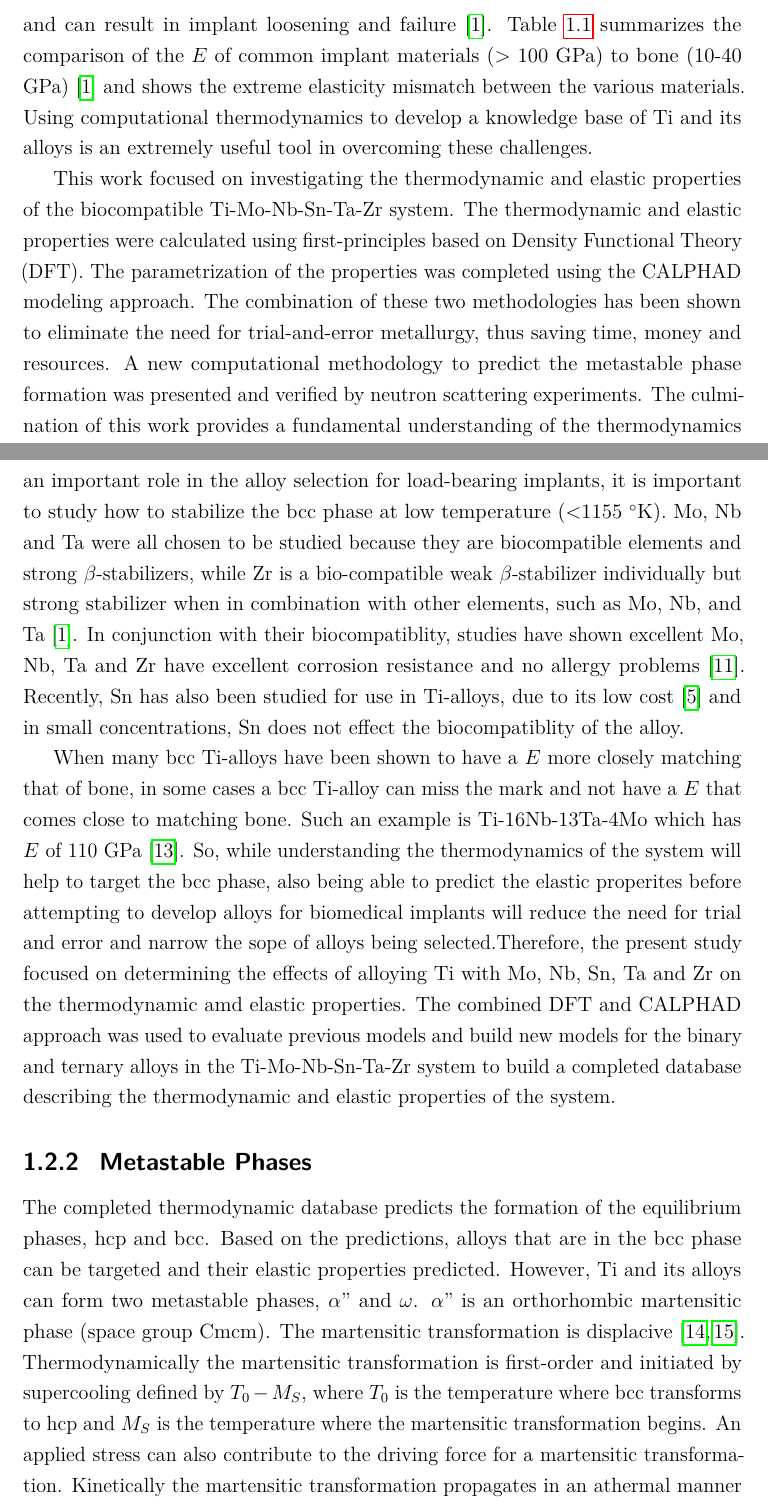
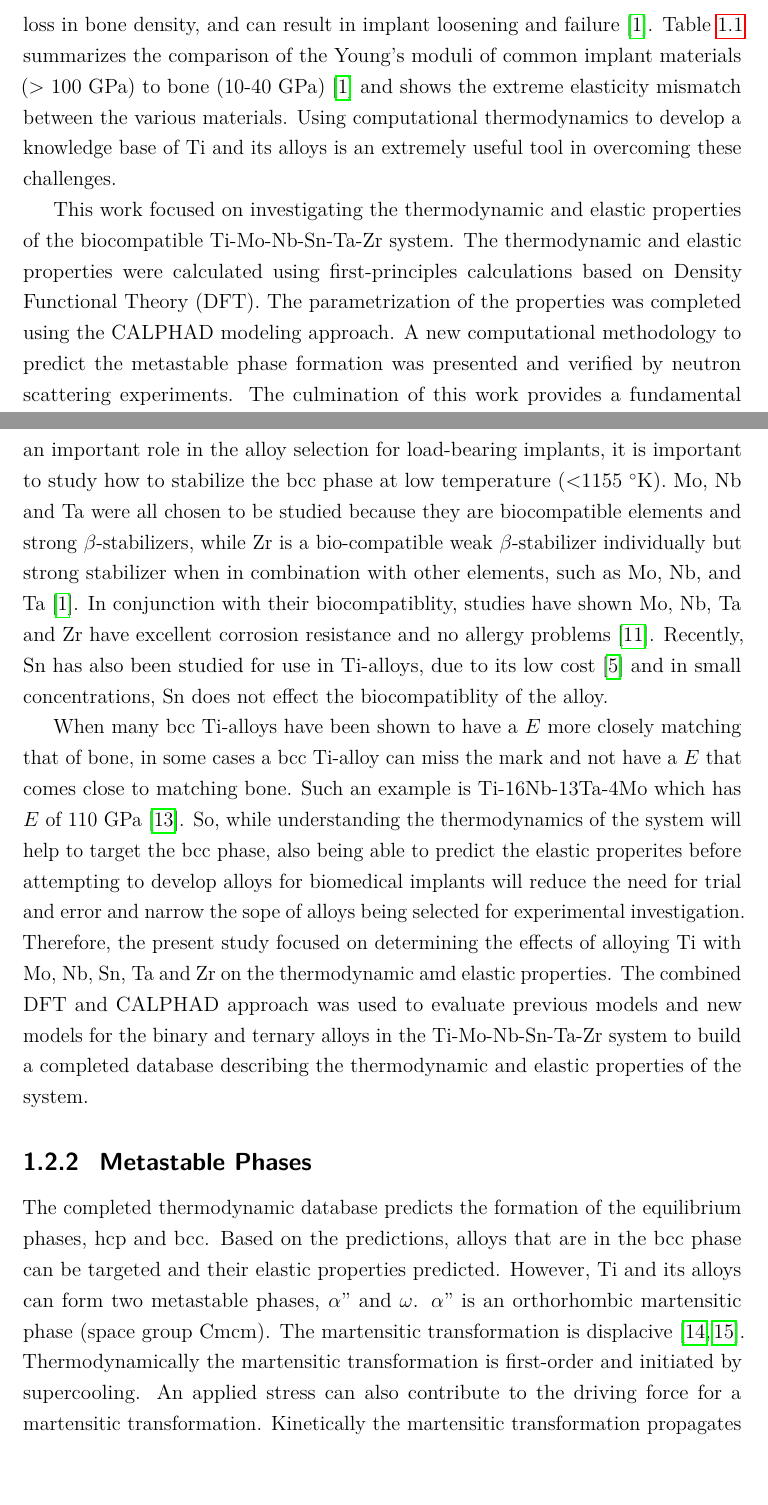
Before and after one commit to cnk118/CMThesis, a LaTeX thesis (Cassie Marker-Dissertation.tex, which reads Chapter-1/Chapter-1.tex): two parts of pages 26 and 27 of 267, joined at a grey line, cut so that both start at the same text, the shorter picture padded with empty space. Compiled offline with pdfLaTeX.

Commit message:
edits to intro

```diff
--- a/Chapter-1/Chapter-1.tex
+++ b/Chapter-1/Chapter-1.tex
@@ -3,22 +3,24 @@
 \chapter{Introduction} \label{chapter1:introduction}
 
 \section{\sloppy Motivation}
-Titanium (Ti) and its alloys have been used in biomedical applications for many years because of their biocompatibility and corrosion resistance properties \cite{Long1998a}. In recent years, there has been an increasing interest in developing better materials for load-bearing implants, due to the increase in total knee and hip replacements. Krutz et al. predicted that the total number of hip and knee replacements would increase by 174\% and 673\%, respectively, from 2005 to 2030, leading to 572,000 hip and 3.48 million knee procedures in the United States in 2030 \cite{Kurtz2007}. Two of the driving factors for this situation involve the increasing number of younger individuals requiring replacements and the fact that the average life of these implants is only about 7-12 years \cite{Krishna2007a}. These factors contribute significantly to the necessity for better implant materials. The primary considerations for biomedical implants, such as load-bearing knee and hip implants, are biocompatibility, corrosion resistance, fatigue strength, and Young's modulus ($E$) \cite{Long1998a}. In previous years, the most common implants for these applications have been Ti-6Al-4V, stainless steels, and MoCoCr alloys \cite{Niinomi2003,Niinomi2012}. However, there have been issues with these materials, such as cytotoxicity that has been observed with alloys containing aluminum and vanadium \cite{Ito1995a}. Another important impediment concerning the common implant materials is stress shielding, which can lead to implant failure. Stress shielding occurs when the $E$ of the implant is higher than that of bone. Due to the difference in $E$, load applications to the joint result in the implant material absorbing all of the stress and causing the bone surrounding the implant to atrophy, which leads to a loss in bone density, and can result in implant loosening and failure \cite{Long1998a}.  Table \ref{table:commonEM} summarizes the comparison of the $E$ of common implant materials (> 100 GPa) to bone (10-40 GPa) \cite{Long1998a} and shows the extreme elasticity mismatch between the various materials. Using computational thermodynamics to develop a knowledge base of Ti and its alloys is an extremely useful tool in overcoming these challenges.
+Titanium (Ti) and its alloys have been used in biomedical applications for many years because of their biocompatibility and corrosion resistance properties \cite{Long1998a}. In recent years, there has been an increasing interest in developing better materials for load-bearing implants, due to the increase in total knee and hip replacements. Krutz et al. predicted that the total number of hip and knee replacements would increase by 174\% and 673\%, respectively, from 2005 to 2030, leading to 572,000 hip and 3.48 million knee procedures in the United States in 2030 \cite{Kurtz2007}. Two of the driving factors for this situation involve the increasing number of younger individuals requiring replacements and the fact that the average life of these implants is only about 7-12 years \cite{Krishna2007a}. These factors contribute significantly to the necessity for better implant materials. The primary considerations for biomedical implants, such as load-bearing knee and hip implants, are biocompatibility, corrosion resistance, fatigue strength, and Young's modulus ($E$) \cite{Long1998a}. In previous years, the most common implants for these applications have been Ti-6Al-4V, stainless steels, and MoCoCr alloys \cite{Niinomi2003,Niinomi2012}. However, there have been issues with these materials, such as cytotoxicity that has been observed with alloys containing aluminum and vanadium \cite{Ito1995a}. Another important impediment concerning the common implant materials is stress shielding, which can lead to implant failure. Stress shielding occurs when the $E$ of the implant is higher than that of bone. Due to the difference in Young's moduli, load applications to the joint result in the implant material absorbing all of the stress and causing the bone surrounding the implant to atrophy, which leads to a loss in bone density, and can result in implant loosening and failure \cite{Long1998a}.  Table \ref{table:commonEM} summarizes the comparison of the Young's moduli of common implant materials (> 100 GPa) to bone (10-40 GPa) \cite{Long1998a} and shows the extreme elasticity mismatch between the various materials. Using computational thermodynamics to develop a knowledge base of Ti and its alloys is an extremely useful tool in overcoming these challenges.
 
-This work focused on investigating the thermodynamic and elastic properties of the biocompatible Ti-Mo-Nb-Sn-Ta-Zr system. The thermodynamic and elastic properties were calculated using first-principles based on Density Functional Theory (DFT). The parametrization of the properties was completed using the CALPHAD modeling approach. The combination of these two methodologies has been shown to eliminate the need for trial-and-error metallurgy, thus saving time, money and resources. A new computational methodology to predict the metastable phase formation was presented and verified by neutron scattering experiments. The culmination of this work provides a fundamental understanding of the thermodynamics and elastic properties for the Ti-Mo-Nb-Sn-Ta-Zr system.
+This work focused on investigating the thermodynamic and elastic properties of the biocompatible Ti-Mo-Nb-Sn-Ta-Zr system. The thermodynamic and elastic properties were calculated using first-principles calculations based on Density Functional Theory (DFT). The parametrization of the properties was completed using the CALPHAD modeling approach. A new computational methodology to predict the metastable phase formation was presented and verified by neutron scattering experiments. The culmination of this work provides a fundamental understanding of the thermodynamics and elastic properties for the Ti-Mo-Nb-Sn-Ta-Zr system.
 
 
 \section{Overview}
 
 \subsection{Equilibrium Phases}
 
-The phase stability of Ti alloys has been shown to greatly affect the mechanical properties of these materials, so predicting and understanding this aspect of a Ti alloy will greatly impact its effectiveness as a biomedical implant. Titanium is stable in the $\alpha$ (hexagonal close packed, hcp) phase (space group P$6_{3}/$mmc) under standard temperature and pressure. However, at temperatures above 1155 $^{\circ}$K, Ti is stable in the $\beta$ (body centered cubic, bcc) phase (space group Im$\overline{3}$m). The bcc phase can also be stabilized by alloying and such bcc Ti alloys have received much attention because of their low $E$ values. Ti in the hcp phase has a $E$ of 105 GPa while, Ti-6Al-4V which is a two phase mixture of hcp and bcc has an $E$ of 110 and the Ti-35Nb-5Ta-7Zr alloy in the bcc phase has a $E$ of 55 GPa which is more comparable to that of bone (10-40 GPa) \cite{Long1998a,Jain2013,Antolin2012,Mei2011,Brailovski2011b}. Bcc phase alloys having lower Young's moduli has been seen for many other alloys as well, such as Ti-13Nb-13Zr, Ti-35Nb-5Ta-7Zr-0.4O, Ti-29Nb-Ta-Zr, and Ti-25Nb-Ta-Zr which are all bcc alloys that have a $E$ of between 71 and 57 GPa \cite{Long1998a,Tane2008a,Tane2010a}. With phase stability playing an important role in the alloy selection for load-bearing implants, it is important to study how to stabilize the bcc phase at low temperature (<1155 $^{\circ}$K). Mo, Nb and Ta were all chosen to be studied because they are biocompatible elements and strong $\beta$-stabilizers, while Zr is a bio-compatible weak $\beta$-stabilizer individually but strong stabilizer when in combination with other elements, such as Mo, Nb, and Ta \cite{Long1998a}. In conjunction with their biocompatiblity, studies have shown excellent Mo, Nb, Ta and Zr have excellent corrosion resistance and no allergy problems \cite{Tane2008a}. Recently, Sn has also been studied for use in Ti-alloys, due to its low cost \cite{Niinomi2012} and in small concentrations, Sn does not effect the biocompatiblity of the alloy.
+The phase stability of Ti alloys has been shown to greatly affect the mechanical properties of these materials, so predicting and understanding this aspect of a Ti alloy will greatly impact its effectiveness as a biomedical implant. Titanium is stable in the $\alpha$ (hexagonal close packed, hcp) phase (space group P$6_{3}/$mmc) under standard temperature and pressure. However, at temperatures above 1155 $^{\circ}$K, Ti is stable in the $\beta$ (body centered cubic, bcc) phase (space group Im$\overline{3}$m). The bcc phase can also be stabilized by alloying, and such bcc Ti alloys have received much attention because of their low $E$ values. Ti in the hcp phase has a $E$ of 105 GPa while, Ti-6Al-4V which is a two phase mixture of hcp and bcc has an $E$ of 110 and the Ti-35Nb-5Ta-7Zr alloy in the bcc phase has a $E$ of 55 GPa which is more comparable to that of bone (10-40 GPa) \cite{Long1998a,Jain2013,Antolin2012,Mei2011,Brailovski2011b}. Bcc phase alloys having lower Young's moduli has been seen for many other alloys as well, such as Ti-13Nb-13Zr, Ti-35Nb-5Ta-7Zr-0.4O, Ti-29Nb-Ta-Zr, and Ti-25Nb-Ta-Zr which are all bcc alloys that have a $E$ of between 57 and 71 GPa \cite{Long1998a,Tane2008a,Tane2010a}. With phase stability playing an important role in the alloy selection for load-bearing implants, it is important to study how to stabilize the bcc phase at low temperature (<1155 $^{\circ}$K). Mo, Nb and Ta were all chosen to be studied because they are biocompatible elements and strong $\beta$-stabilizers, while Zr is a bio-compatible weak $\beta$-stabilizer individually but strong stabilizer when in combination with other elements, such as Mo, Nb, and Ta \cite{Long1998a}. In conjunction with their biocompatiblity, studies have shown Mo, Nb, Ta and Zr have excellent corrosion resistance and no allergy problems \cite{Tane2008a}. Recently, Sn has also been studied for use in Ti-alloys, due to its low cost \cite{Niinomi2012} and in small concentrations, Sn does not effect the biocompatiblity of the alloy.
 
-When many bcc Ti-alloys have been shown to have a $E$ more closely matching that of bone, in some cases a bcc Ti-alloy can miss the mark and not have a $E$ that comes close to matching bone. Such an example is Ti-16Nb-13Ta-4Mo which has $E$ of 110 GPa \cite{Geetha2009}. So, while understanding the thermodynamics of the system will help to target the bcc phase, also being able to predict the elastic properites before attempting to develop alloys for biomedical implants will reduce the need for trial and error and narrow the sope of alloys being selected.Therefore, the present study focused on determining the effects of alloying Ti with Mo, Nb, Sn, Ta and Zr on the thermodynamic amd elastic properties. The combined DFT and CALPHAD approach was used to evaluate previous models and build new models for the binary and ternary alloys in the Ti-Mo-Nb-Sn-Ta-Zr system to build a completed database describing the thermodynamic and elastic properties of the system.
+When many bcc Ti-alloys have been shown to have a $E$ more closely matching that of bone, in some cases a bcc Ti-alloy can miss the mark and not have a $E$ that comes close to matching bone. Such an example is Ti-16Nb-13Ta-4Mo which has $E$ of 110 GPa \cite{Geetha2009}. So, while understanding the thermodynamics of the system will help to target the bcc phase, also being able to predict the elastic properites before attempting to develop alloys for biomedical implants will reduce the need for trial and error and narrow the sope of alloys being selected for experimental investigation. Therefore, the present study focused on determining the effects of alloying Ti with Mo, Nb, Sn, Ta and Zr on the thermodynamic amd elastic properties. The combined DFT and CALPHAD approach was used to evaluate previous models and new models for the binary and ternary alloys in the Ti-Mo-Nb-Sn-Ta-Zr system to build a completed database describing the thermodynamic and elastic properties of the system.
 
 \subsection{Metastable Phases}
 
-The completed thermodynamic database predicts the formation of the equilibrium phases, hcp and bcc. Based on the predictions, alloys that are in the bcc phase can be targeted and their elastic properties predicted. However, Ti and its alloys can form two metastable phases, $\alpha"$ and $\omega$. $\alpha"$ is an orthorhombic martensitic phase (space group Cmcm). The martensitic transformation is displacive \cite{Khachaturyan1985,Salje1990}. Thermodynamically the martensitic transformation is first-order and initiated by supercooling defined by $T_{0}-M_{S}$, where $T_{0}$ is the temperature where bcc transforms to hcp and $M_{S}$ is the temperature where the martensitic transformation begins. An applied stress can also contribute to the driving force for a martensitic transformation. Kinetically the martensitic transformation propagates in an athermal manner which suggests that the velocity of the interface and the force causing its movement contain an instability. The $\omega$ phase is a metastable hexagonal phase (space group P6/mmm) of Ti that has lattice parameters closely matching that of bcc Ti. The $\omega$ phase has been seen to form athermally when Ti is alloyed with $\beta$ stabilizing elements such as Mo, Nb and Ta. It has been shown that different cooling techniques of alloys at certain compositions in the Ti-Mo, Ti-Nb and Ti-Ta systems cause either the $\alpha"$ phase or the $\omega$ phase to form with a matrix of untransformed bcc phase. Quenching the samples leads to the formation of $\alpha"$, while slow cooling the samples leads to the formation of $\omega$ phase. The formation of theses phases causes variations to the predicted elastic properties as seen in Figure \ref{Ch1-figure:titaelastic} and \ref{Ch1-figure:tinbelasitc}, where the closed symbols represent the calculated $E$ and the open symbols represent the experimentally determined $E$ from the literature. The calculations and experiments agree well on the Ti-rich and Ta-rich sides but in the region marked by the purple box, the experiments show a higher $E$ than predicted by calculations. This is due to the formation of $\alpha"$ and $\omega$. While the formation of the metastable phases greatly effects the properties of the Ti-alloys, there is no current way to predict their formation. In this dissertation, a new theoretical framework was proposed to predict the formation. To introduce the theoretical framework and ensure the accuracy, the phase stability and effect on the elastic properties of the $\alpha"$ and $\omega$ phases were studied for the Ti-Nb and Ti-Ta systems. Initially, the ground state energy and elastic properties of multiple structures in the $\alpha"$, $\omega$, bcc and hcp were calculated, across all compositions, for the Ti-Ta and Ti-Nb systems. The new theoretic framework predicts the concentrations and phases fractions where the metastable phases form. The predicted phase fractions were then used to predict the $E$ using the rule of mixtures and mixed force constants are used to obtain the phonon density of states (DOS). The reults from inelastic neutron scattering were then used to determine diffraction patterns and phonon density of states. By looking at the diffraction patterns obtained at 300 $^\circ$K, the phase fractions were obtained and compared to the predicted phase fractions. The phonon DOS obtained from neutron scattering experiments at 300 $^\circ$K was compared with the mixed force constant first-principles phonon DOS. In order to study what type of transformation takes place for these metastable phases to form, the temperature dependence of the phonon DOS was analyzed. The predicted $E$ using the rule of mixtures was compared with experimental $E$ from literature.
+The completed thermodynamic database predicts the formation of the equilibrium phases, hcp and bcc. Based on the predictions, alloys that are in the bcc phase can be targeted and their elastic properties predicted. However, Ti and its alloys can form two metastable phases, $\alpha"$ and $\omega$. $\alpha"$ is an orthorhombic martensitic phase (space group Cmcm). The martensitic transformation is displacive \cite{Khachaturyan1985,Salje1990}. Thermodynamically the martensitic transformation is first-order and initiated by supercooling. An applied stress can also contribute to the driving force for a martensitic transformation. Kinetically the martensitic transformation propagates in an athermal manner. The $\omega$ phase is a metastable hexagonal phase (space group P6/mmm) of Ti that has lattice parameters closely matching that of bcc Ti. The $\omega$ phase has been seen to form athermally when Ti is alloyed with $\beta$ stabilizing elements such as Mo, Nb and Ta. It has been shown that different cooling techniques of alloys at certain compositions in the Ti-Mo, Ti-Nb and Ti-Ta systems cause either the $\alpha"$ phase or the $\omega$ phase to form with a matrix of untransformed bcc phase. Quenching the samples leads to the formation of $\alpha"$, while slow cooling the samples leads to the formation of $\omega$ phase. The formation of these phases causes variations to the predicted elastic properties as seen in Figure \ref{Ch1-figure:titaelastic} and \ref{Ch1-figure:tinbelasitc}, where the closed symbols represent the calculated $E$ and the open symbols represent the experimentally determined $E$ from the literature. The calculations and experiments agree well on the Ti-rich and Ta-rich sides but in the region marked by the purple box, the experiments show a higher $E$ than predicted by calculations. This is due to the formation of $\alpha"$ and $\omega$. While the formation of the metastable phases greatly effects the properties of the Ti-alloys, there is no current way to predict their formation.
+
+In this dissertation, a new theoretical framework was proposed to predict the formation. To introduce the theoretical framework and ensure the accuracy, the phase stability and effect on the elastic properties of the $\alpha"$ and $\omega$ phases were studied for the Ti-Nb and Ti-Ta systems. Initially, the ground state energy and elastic properties of multiple structures in the $\alpha"$, $\omega$, bcc and hcp were calculated, across all compositions, for the Ti-Ta and Ti-Nb systems. The new theoretic framework predicts the concentrations and phases fractions where the metastable phases form. The predicted phase fractions were then used to predict the $E$ using the rule of mixtures and mixed force constants are used to obtain the phonon density of states (DOS). The reults from inelastic neutron scattering were then used to determine diffraction patterns and phonon density of states. By looking at the diffraction patterns obtained at 300 $^\circ$K, the phase fractions were obtained and compared to the predicted phase fractions. The phonon DOS obtained from neutron scattering experiments at 300 $^\circ$K was compared with the mixed force constant first-principles phonon DOS. In order to study what type of transformation takes place for these metastable phases to form, the temperature dependence of the phonon DOS was analyzed. The predicted $E$ using the rule of mixtures was compared with experimental $E$ from literature.
 
 
 \pagebreak
```
Also changed, not shown: Chapter-1/Figures/TiNbElastic.png, Chapter-1/Figures/TiTaElastic.png, DL edited/Cassie Marker-Dissertation Chapter 1_v1.pdf (added), Chapter-1/Chapter-1.tex (7 more changed lines), 4 other files.
